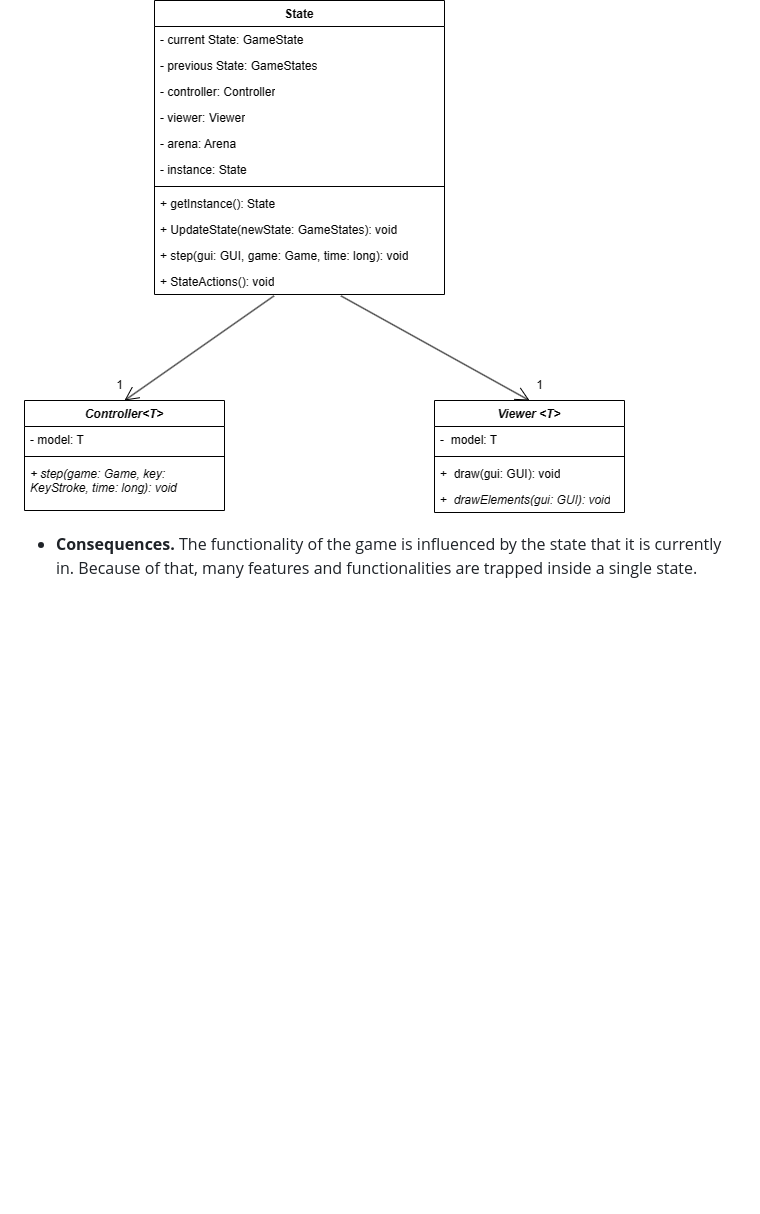
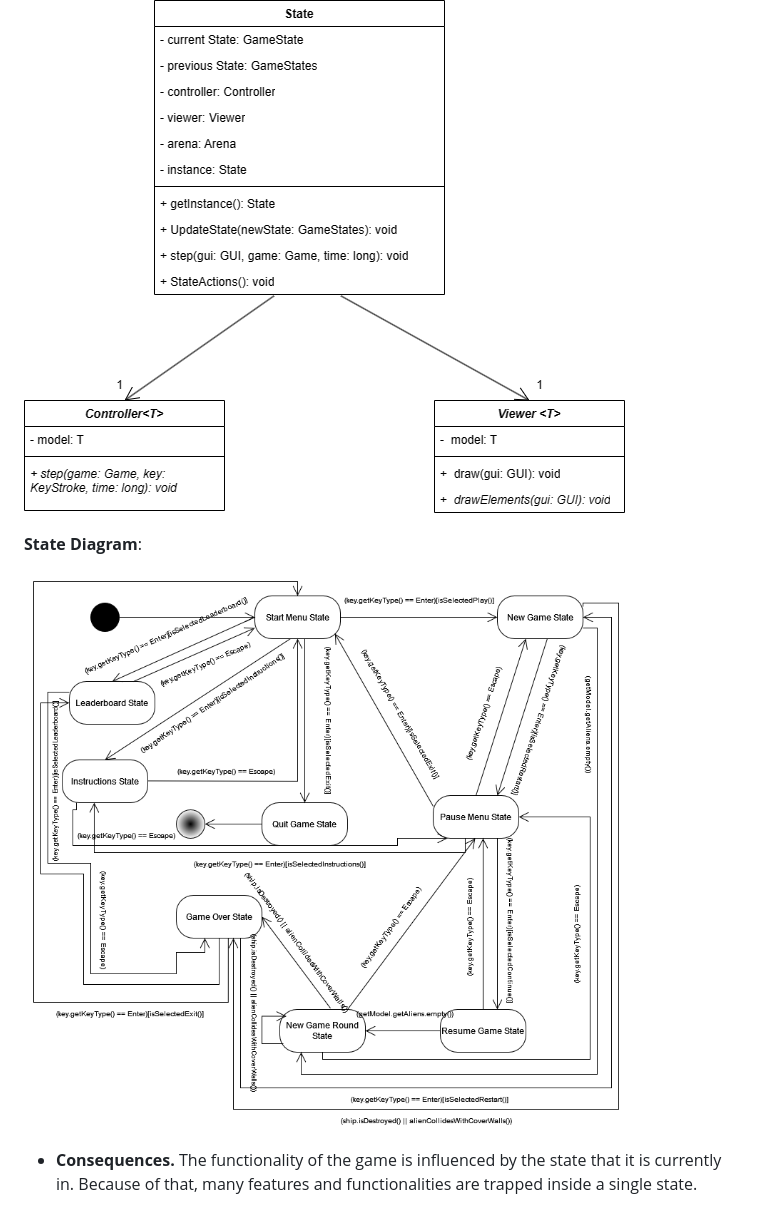
Before and after one commit to FEUP-LDTS-2023/project-l04gr03, a Markdown page: docs/README.md, the part around the change. Drawn GitHub-style; pictures changed too: docs/Images_UML/State_Diagram.png (added); blank space fills up the shorter version.

Commit message:
Added state diagram for state design pattern to report and documentation.

```diff
--- a/docs/README.md
+++ b/docs/README.md
@@ -189,6 +189,10 @@ This leads us to the necessity of having a simple and organized way to handle th
 
 ![pattern](Images_UML/State_Pattern.png)
 
+**State Diagram**:
+
+![pattern](Images_UML/State_Diagram.png)
+
 - **Consequences.** The functionality of the game is influenced by the state that it is currently in. Because of that, many features and functionalities are trapped inside a single state.
 
 ### Part-Whole Hierarchies
```
Also changed, not shown: 1 other file.
